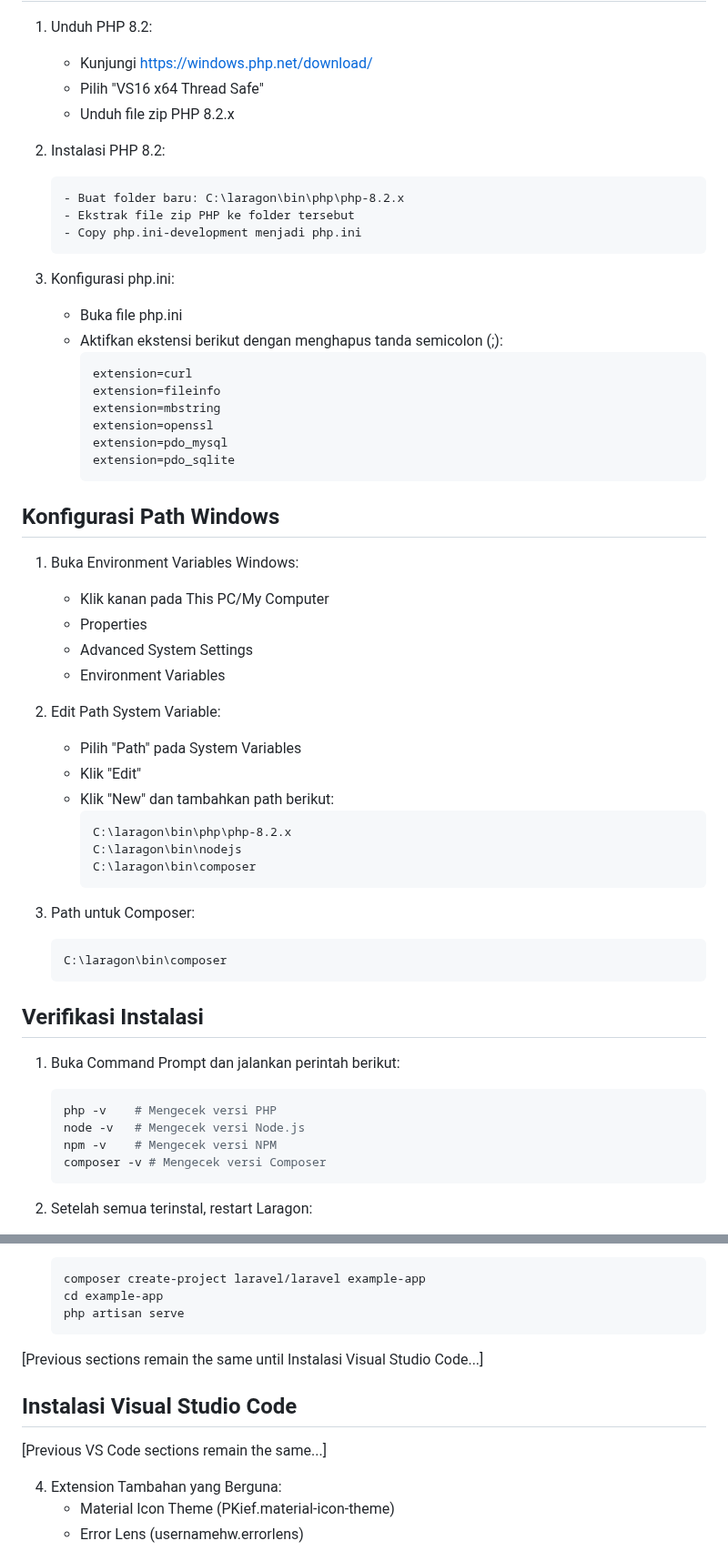
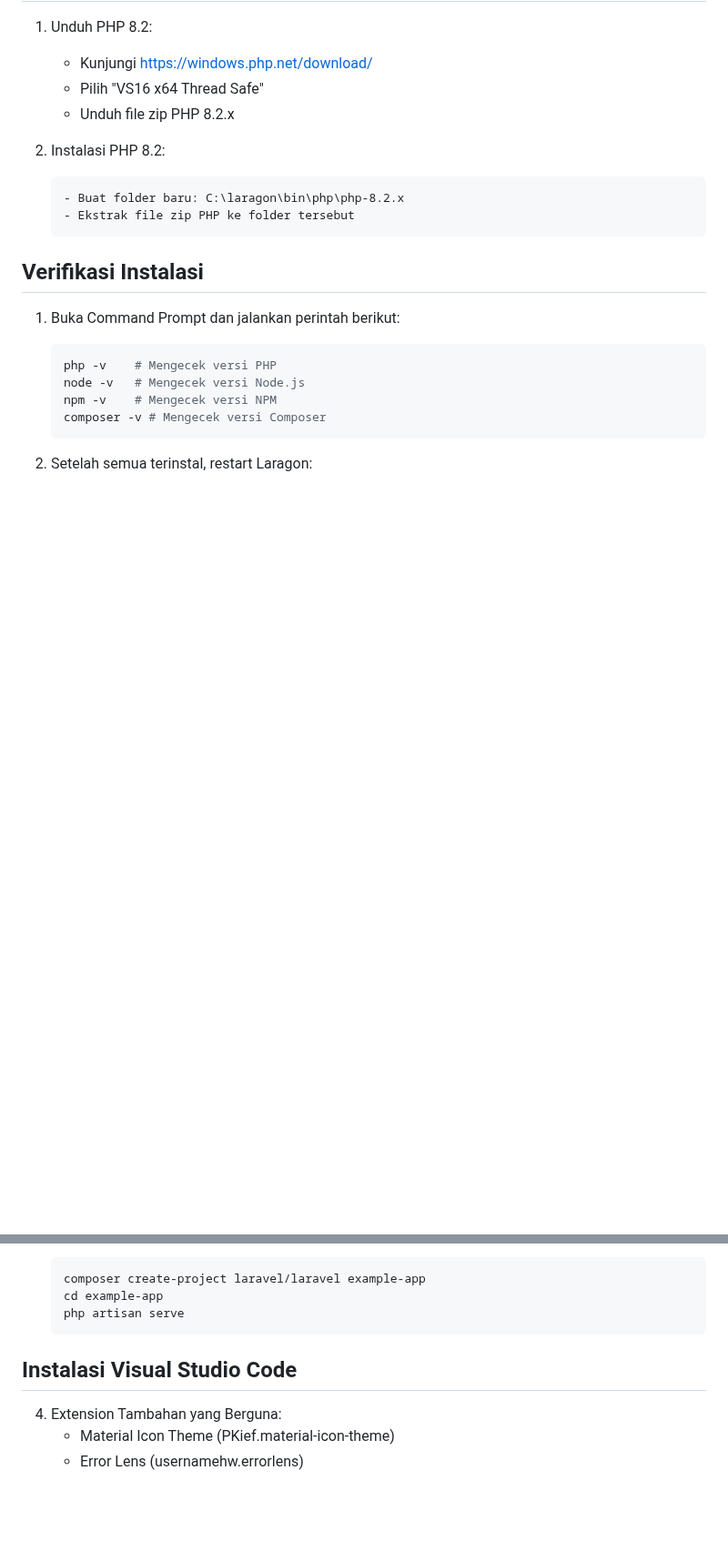
Before and after one commit to naufal-rafif/starter-app, a Markdown page: README.md, 2 parts joined by grey strips. Shown at 91% size. GitHub-like rendering; blank space fills up the shorter version.

````diff
--- a/README.md
+++ b/README.md
@@ -43,42 +43,6 @@
    ```
    - Buat folder baru: C:\laragon\bin\php\php-8.2.x
    - Ekstrak file zip PHP ke folder tersebut
-   - Copy php.ini-development menjadi php.ini
-   ```
-
-3. Konfigurasi php.ini:
-   - Buka file php.ini
-   - Aktifkan ekstensi berikut dengan menghapus tanda semicolon (;):
-     ```ini
-     extension=curl
-     extension=fileinfo
-     extension=mbstring
-     extension=openssl
-     extension=pdo_mysql
-     extension=pdo_sqlite
-     ```
-
-## Konfigurasi Path Windows
-
-1. Buka Environment Variables Windows:
-   - Klik kanan pada This PC/My Computer
-   - Properties
-   - Advanced System Settings
-   - Environment Variables
-
-2. Edit Path System Variable:
-   - Pilih "Path" pada System Variables
-   - Klik "Edit"
-   - Klik "New" dan tambahkan path berikut:
-     ```
-     C:\laragon\bin\php\php-8.2.x
-     C:\laragon\bin\nodejs
-     C:\laragon\bin\composer
-     ```
-
-3. Path untuk Composer:
-   ```
-   C:\laragon\bin\composer
    ```
 
 ## Verifikasi Instalasi
@@ -102,10 +66,8 @@
    cd example-app
    php artisan serve
    ```
-[Previous sections remain the same until Instalasi Visual Studio Code...]
 
 ## Instalasi Visual Studio Code
-[Previous VS Code sections remain the same...]
 
 4. Extension Tambahan yang Berguna:
    - Material Icon Theme (PKief.material-icon-theme)
````
